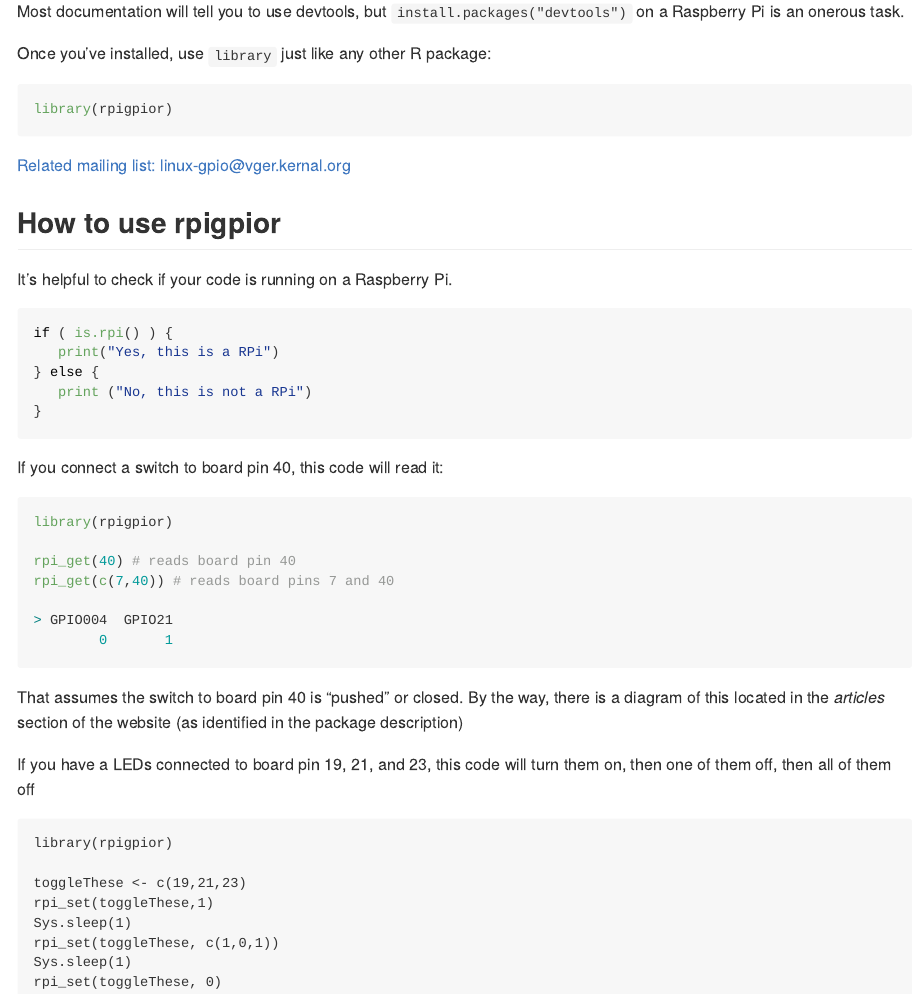
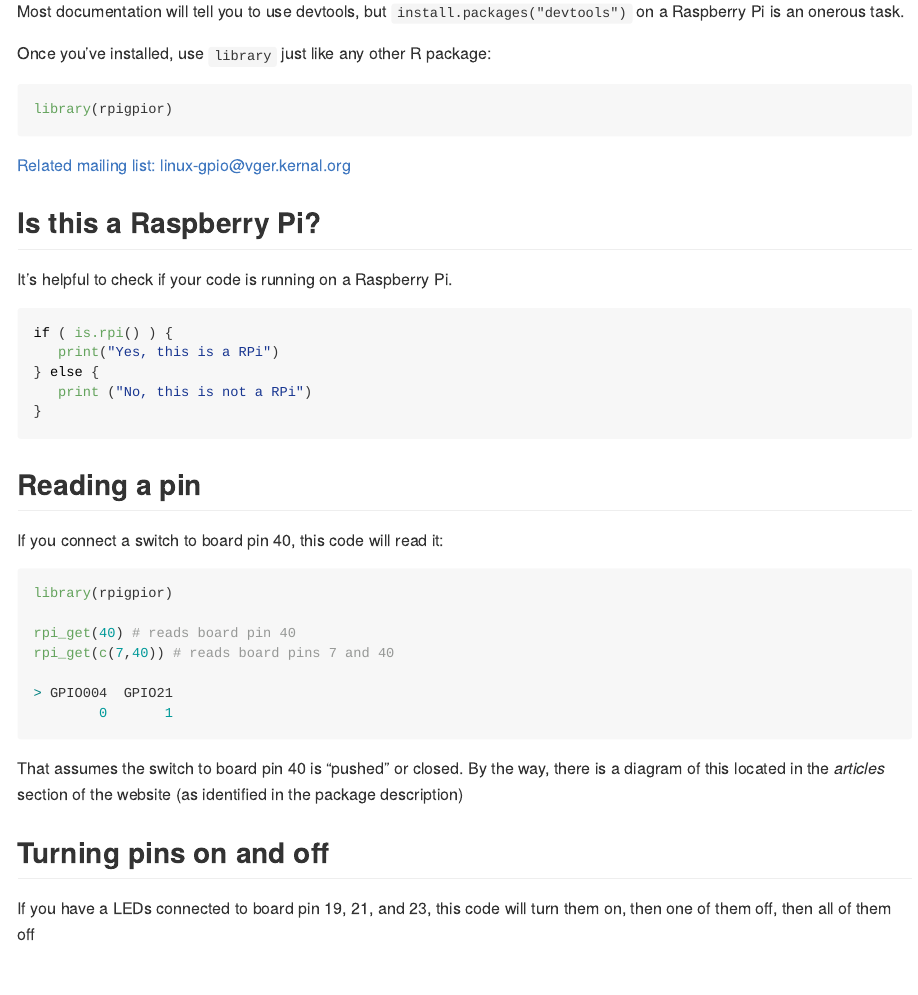
Before and after one commit to mnr/rpigpior, an R Markdown document (README.Rmd): the page in a window 1100 px wide, from 520 px down. The pictures show the output file README.md that the author committed with the source, drawn offline in the style of GitHub; badge pictures from the web are left out.

Commit message:
add headers

````diff
--- a/README.Rmd
+++ b/README.Rmd
@@ -60,11 +60,11 @@ library(rpigpior)
 [Related mailing list:
 linux-gpio\@vger.kernal.org](https://www.spinics.net/lists/linux-gpio/)
 
-## How to use rpigpior
+## Is this a Raspberry Pi?
 
 It's helpful to check if your code is running on a Raspberry Pi.
 
-``` R
+``` r
 if ( is.rpi() ) {
    print("Yes, this is a RPi")
 } else {
@@ -72,9 +72,11 @@ if ( is.rpi() ) {
 }
 ```
 
+## Reading a pin
+
 If you connect a switch to board pin 40, this code will read it:
 
-``` R
+``` r
 library(rpigpior)
 
 rpi_get(40) # reads board pin 40
@@ -87,6 +89,8 @@ rpi_get(c(7,40)) # reads board pins 7 and 40
 That assumes the switch to board pin 40 is "pushed" or closed. By the
 way, there is a diagram of this located in the *articles* section of the
 website (as identified in the package description)
+
+## Turning pins on and off
 
 If you have a LEDs connected to board pin 19, 21, and 23, this code will
 turn them on, then one of them off, then all of them off
````
Also changed, not shown: README.md.
